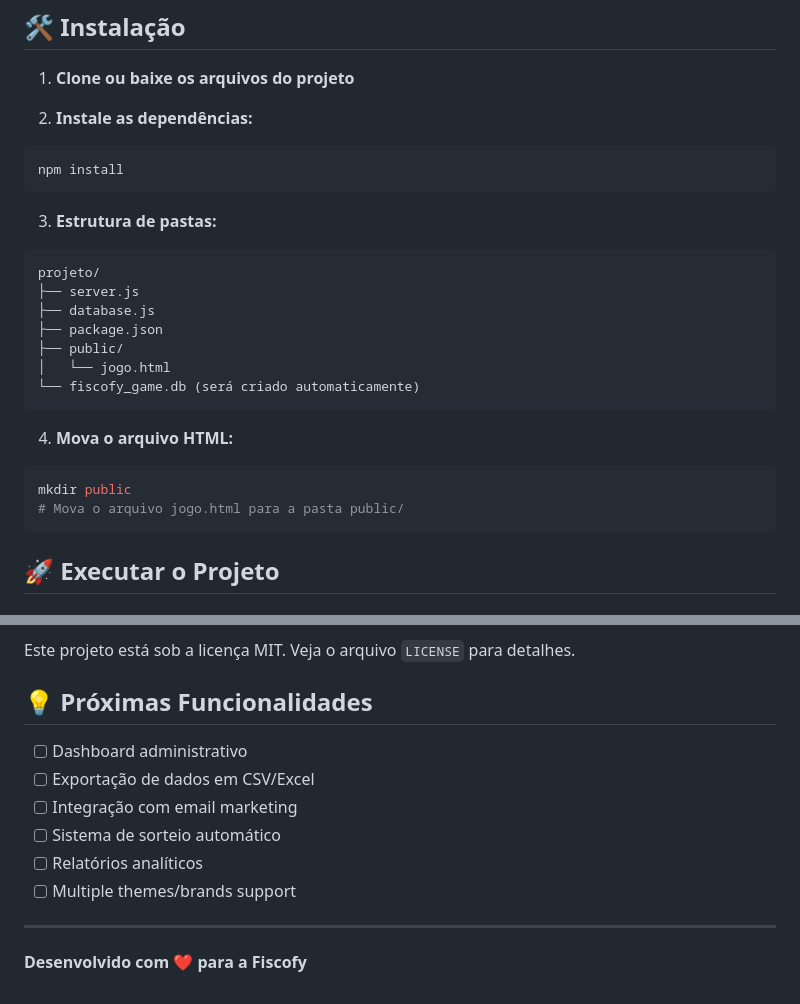
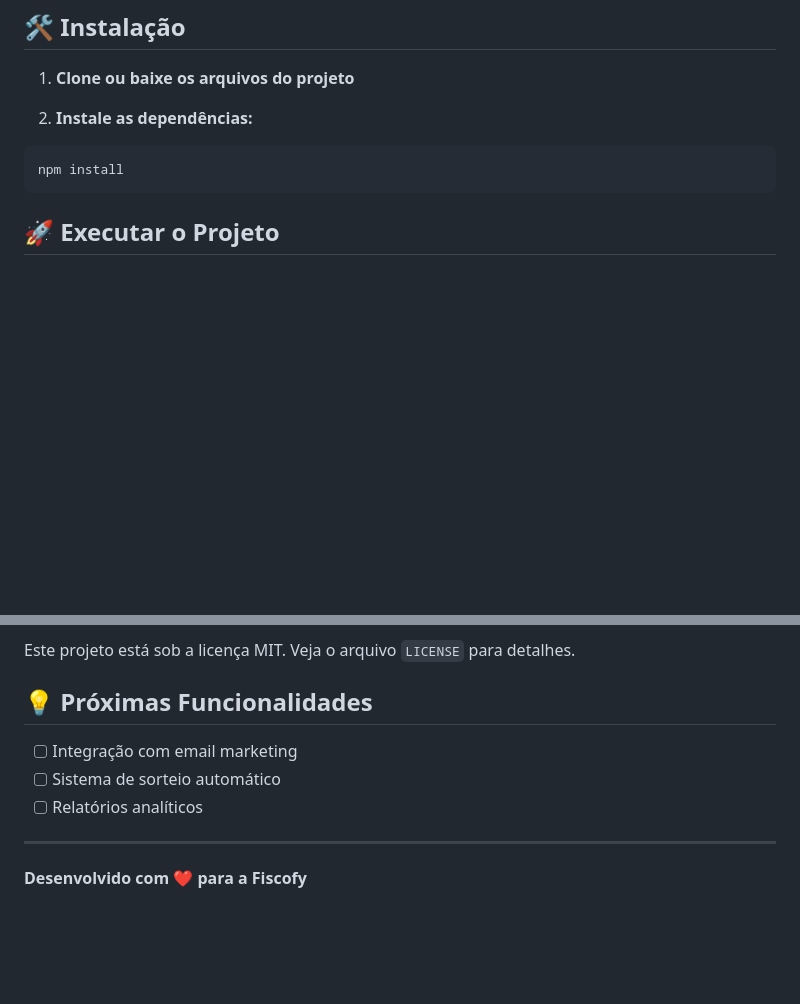
Before and after one commit to Ktzani/jogo_juridico, a Markdown page: README.md, 2 parts joined by grey strips. Drawn GitHub-style; blank space fills up the shorter version.

````diff
--- a/README.md
+++ b/README.md
@@ -23,23 +23,6 @@ Um jogo interativo de memória com temas tributários, desenvolvido para eventos
 2. **Instale as dependências:**
 ```bash
 npm install
-```
-
-3. **Estrutura de pastas:**
-```
-projeto/
-├── server.js
-├── database.js
-├── package.json
-├── public/
-│   └── jogo.html
-└── fiscofy_game.db (será criado automaticamente)
-```
-
-4. **Mova o arquivo HTML:**
-```bash
-mkdir public
-# Mova o arquivo jogo.html para a pasta public/
 ```
 
 ## 🚀 Executar o Projeto
@@ -254,12 +237,9 @@ Este projeto está sob a licença MIT. Veja o arquivo `LICENSE` para detalhes.
 
 ## 💡 Próximas Funcionalidades
 
-- [ ] Dashboard administrativo
-- [ ] Exportação de dados em CSV/Excel
 - [ ] Integração com email marketing
 - [ ] Sistema de sorteio automático
 - [ ] Relatórios analíticos
-- [ ] Multiple themes/brands support
 
 ---
 
````
